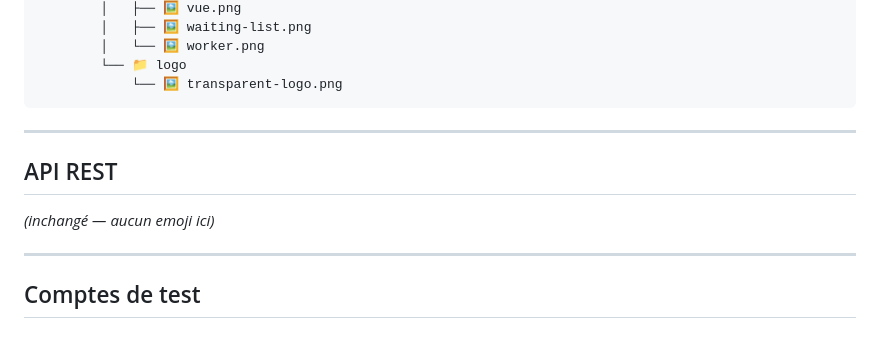
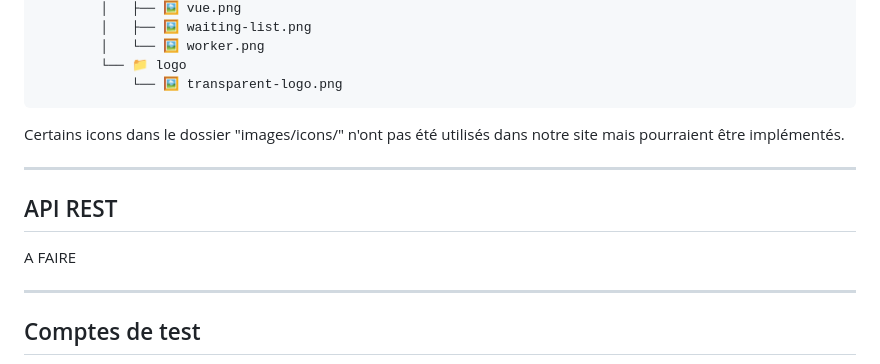
Before and after one commit to rim-sari/JoBridge, a Markdown page: README.md, the part around one of its changes. Rendered like a GitHub page; blank space fills up the shorter version.

````diff
--- a/README.md
+++ b/README.md
@@ -235,12 +235,13 @@ Navigateur (port 5500) ←──── REST API JSON ────→ Spring Boot
             └── 🖼️ transparent-logo.png
 ```
 
+Certains icons dans le dossier "images/icons/" n'ont pas été utilisés dans notre site mais pourraient être implémentés.
 
 ---
 
 ## API REST
 
-_(inchangé — aucun emoji ici)_
+A FAIRE
 
 ---
 
````
Also changed, not shown: other parts of README.md (+27 -1 lines).
